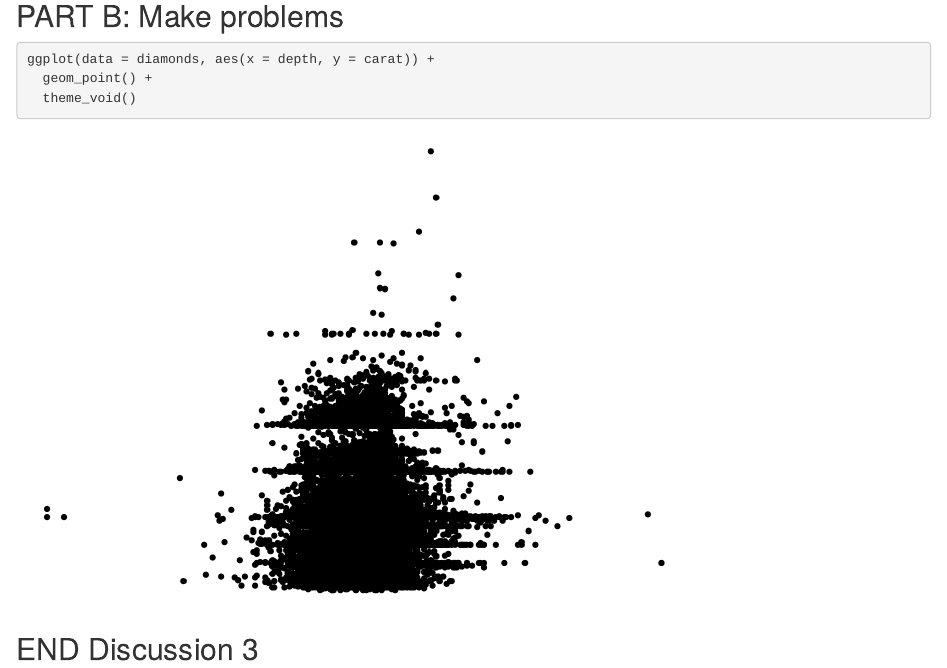
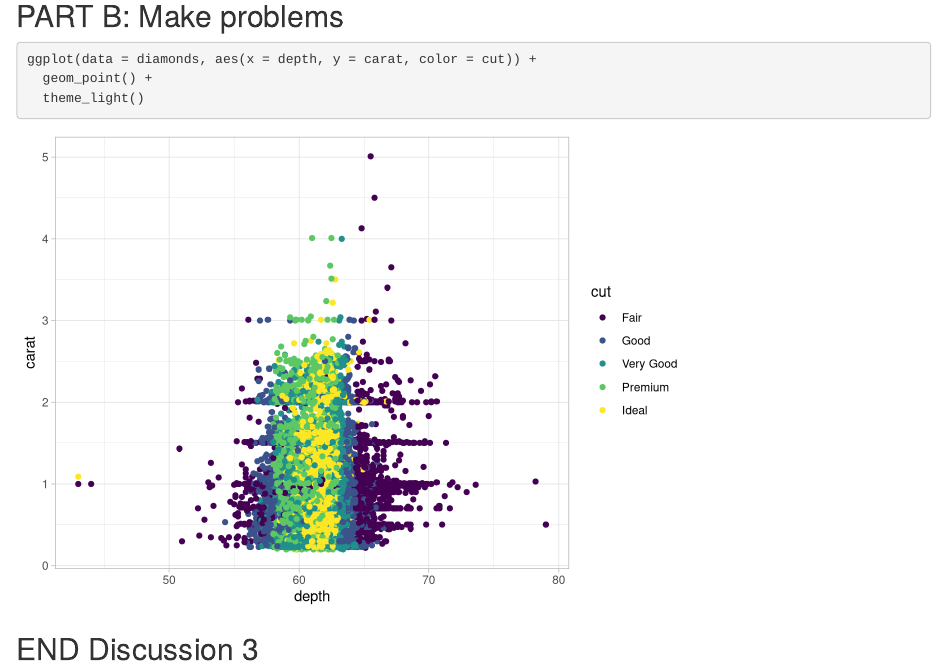
Before and after one commit to gkumaishi/wild-git-collab, an R Markdown document (git_wild.Rmd): the page in a window 1100 px wide, from 1510 px down. Rendered offline with R 4.5, knitr and Pandoc, with nearby package versions; code that draws random numbers runs with fixed seeds of ours.

Commit message:
break-it-1

````diff
--- a/git_wild.Rmd
+++ b/git_wild.Rmd
@@ -35,9 +35,9 @@ ggplot(data = diamonds, aes(x = color, y = carat)) +
 ## PART B: Make problems
 
 ```{r break-it-1}
-ggplot(data = diamonds, aes(x = depth, y = carat)) +
+ggplot(data = diamonds, aes(x = depth, y = carat, color = cut)) +
   geom_point() +
-  theme_void()
+  theme_light()
 ```
 
 ```{r break-it-2}
````
